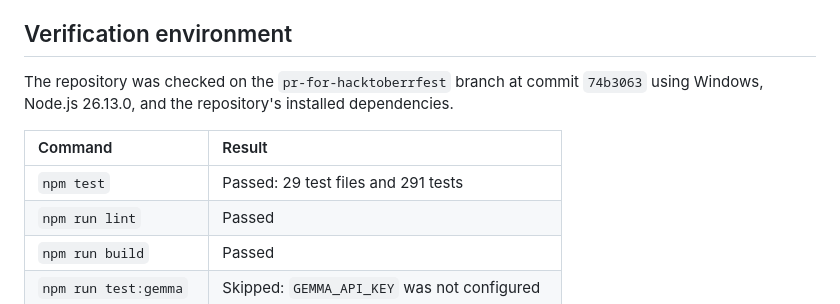
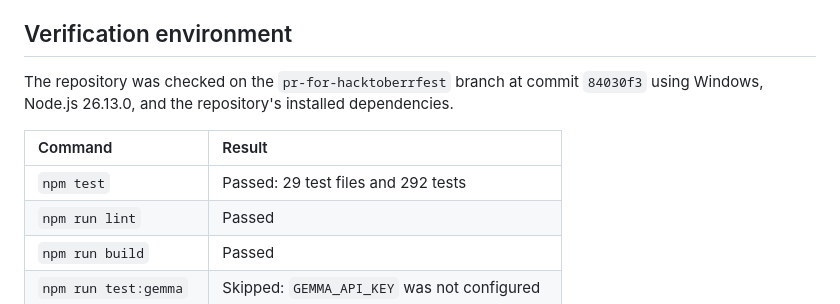
Before and after one commit to dr5t/ANVEXO, a Markdown page: docs/mlh-submission/VERIFICATION.md, the part around the change. GitHub-like rendering.

```diff
--- a/docs/mlh-submission/VERIFICATION.md
+++ b/docs/mlh-submission/VERIFICATION.md
@@ -4,11 +4,11 @@ This guide separates checks that run offline from checks that require a live mod
 
 ## Verification environment
 
-The repository was checked on the `pr-for-hacktoberrfest` branch at commit `74b3063` using Windows, Node.js 26.13.0, and the repository's installed dependencies.
+The repository was checked on the `pr-for-hacktoberrfest` branch at commit `84030f3` using Windows, Node.js 26.13.0, and the repository's installed dependencies.
 
 | Command | Result |
 | :--- | :--- |
-| `npm test` | Passed: 29 test files and 291 tests |
+| `npm test` | Passed: 29 test files and 292 tests |
 | `npm run lint` | Passed |
 | `npm run build` | Passed |
 | `npm run test:gemma` | Skipped: `GEMMA_API_KEY` was not configured |
```
Also changed, not shown: docs/contributing/ISSUE_BACKLOG.md (+2 -2 lines).
